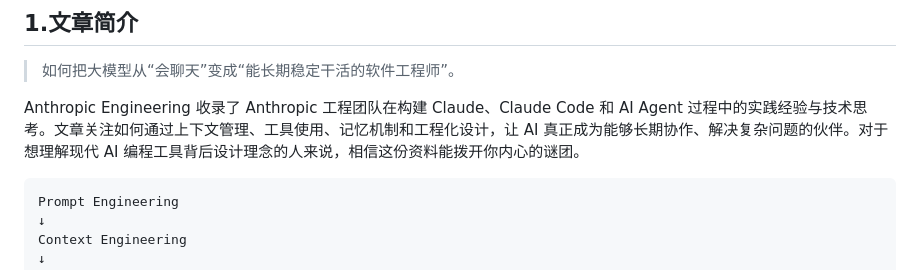
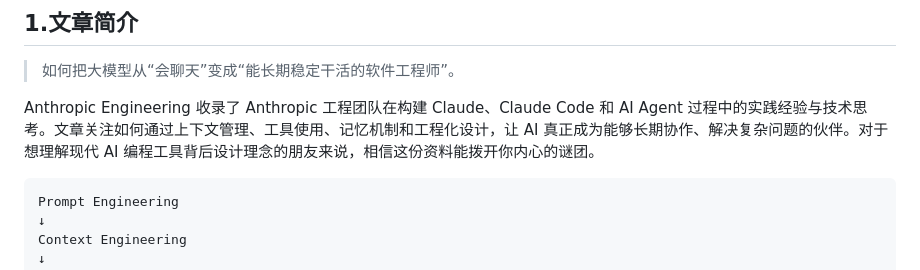
Before and after one commit to CraigKettleman/anthropic-engineering-cn, a Markdown page: README.md, the part around the change. Drawn GitHub-style.

Commit message:
优化布局

````diff
--- a/README.md
+++ b/README.md
@@ -11,7 +11,7 @@
 > 如何把大模型从“会聊天”变成“能长期稳定干活的软件工程师”。
 
 
-Anthropic Engineering 收录了 Anthropic 工程团队在构建 Claude、Claude Code 和 AI Agent 过程中的实践经验与技术思考。文章关注如何通过上下文管理、工具使用、记忆机制和工程化设计，让 AI 真正成为能够长期协作、解决复杂问题的伙伴。对于想理解现代 AI 编程工具背后设计理念的人来说，相信这份资料能拨开你内心的谜团。
+Anthropic Engineering 收录了 Anthropic 工程团队在构建 Claude、Claude Code 和 AI Agent 过程中的实践经验与技术思考。文章关注如何通过上下文管理、工具使用、记忆机制和工程化设计，让 AI 真正成为能够长期协作、解决复杂问题的伙伴。对于想理解现代 AI 编程工具背后设计理念的朋友来说，相信这份资料能拨开你内心的谜团。
 
 ```bash
 Prompt Engineering
````
